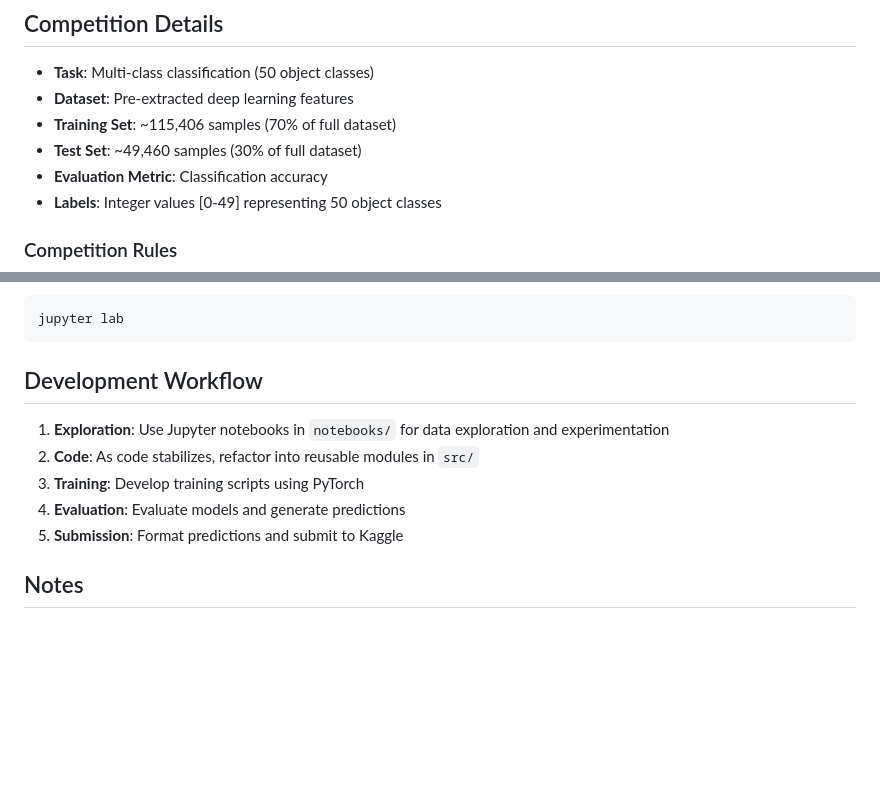
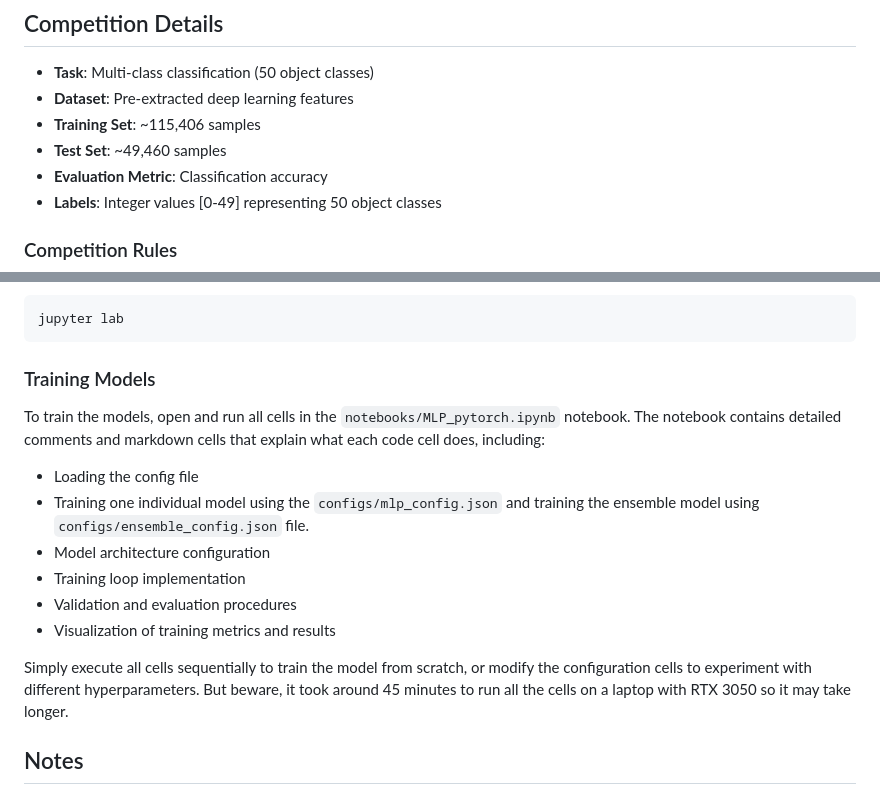
Before and after one commit to Artypuppet/COMP432-Project, a Markdown page: README.md, 2 parts joined by grey strips. GitHub-like rendering; blank space fills up the shorter version.

Commit message:
chore: Updated the readme with instructions on how to run the notebook

````diff
--- a/README.md
+++ b/README.md
@@ -8,8 +8,8 @@ This project is for a Kaggle competition focused on classifying images of 50 dif
 
 - **Task**: Multi-class classification (50 object classes)
 - **Dataset**: Pre-extracted deep learning features
-- **Training Set**: ~115,406 samples (70% of full dataset)
-- **Test Set**: ~49,460 samples (30% of full dataset)
+- **Training Set**: ~115,406 samples
+- **Test Set**: ~49,460 samples
 - **Evaluation Metric**: Classification accuracy
 - **Labels**: Integer values [0-49] representing 50 object classes
 
@@ -179,13 +205,19 @@ Or use JupyterLab:
 jupyter lab
 ```
 
-## Development Workflow
+### Training Models
 
-1. **Exploration**: Use Jupyter notebooks in `notebooks/` for data exploration and experimentation
-2. **Code**: As code stabilizes, refactor into reusable modules in `src/`
-3. **Training**: Develop training scripts using PyTorch
-4. **Evaluation**: Evaluate models and generate predictions
-5. **Submission**: Format predictions and submit to Kaggle
+To train the models, open and run all cells in the `notebooks/MLP_pytorch.ipynb` notebook. The notebook contains detailed comments and markdown cells that explain what each code cell does, including:
+
+- Loading the config file
+- Training one individual model using the `configs/mlp_config.json` and training the ensemble model using `configs/ensemble_config.json` file.
+- Model architecture configuration
+- Training loop implementation
+- Validation and evaluation procedures
+- Visualization of training metrics and results
+
+Simply execute all cells sequentially to train the model from scratch, or modify the configuration cells to experiment with different hyperparameters. But beware, it took around 45 minutes to run all the cells on a laptop with RTX 3050 so it may take longer.
+
 
 ## Notes
 
````
Also changed, not shown: other parts of README.md (+26 -0 lines).
